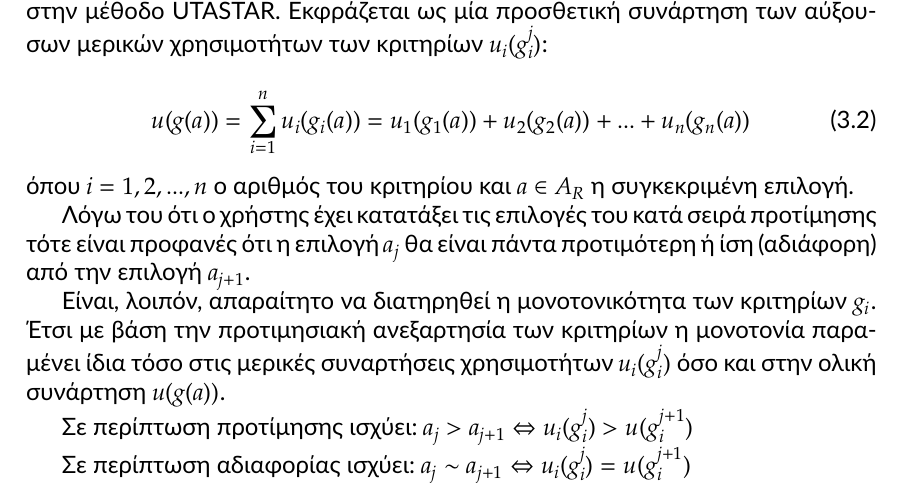
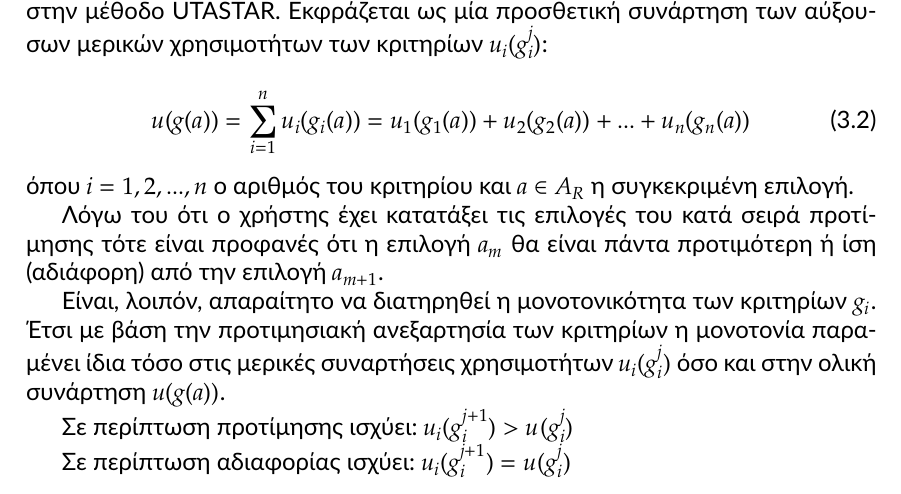
Before and after one commit to quu7/bluehunt, a LaTeX paper (report/report.tex): part of page 5 of 5, cut so that both start at the same text. Compiled offline with XeLaTeX.

Commit message:
Fix Minor Details Section 3

```diff
--- a/report/report.tex
+++ b/report/report.tex
@@ -143,13 +143,13 @@
 \end{equation}
 όπου $i = 1,2,...,n$ ο αριθμός του κριτηρίου και $a\in A_{R}$ η συγκεκριμένη επιλογή.
 
-Λόγω του ότι ο χρήστης έχει κατατάξει τις επιλογές του κατά σειρά προτίμησης τότε είναι προφανές ότι η επιλογή $a_{j}$ θα είναι πάντα προτιμότερη ή ίση (αδιάφορη) από την επιλογή $a_{j+1}$.
+Λόγω του ότι ο χρήστης έχει κατατάξει τις επιλογές του κατά σειρά προτίμησης τότε είναι προφανές ότι η επιλογή $a_{m}$ θα είναι πάντα προτιμότερη ή ίση (αδιάφορη) από την επιλογή $a_{m+1}$.
 
 Είναι, λοιπόν, απαραίτητο να διατηρηθεί η μονοτονικότητα των κριτηρίων $g_{i}$. Έτσι με βάση την προτιμησιακή ανεξαρτησία των κριτηρίων η μονοτονία παραμένει ίδια τόσο στις μερικές συναρτήσεις χρησιμοτήτων $u_{i}(g^{j}_{i})$ όσο και στην ολική συνάρτηση  $u(g(a))$.
 
-Σε περίπτωση προτίμησης ισχύει: $a_{j} > a_{j+1} \Leftrightarrow u_{i}(g^{j}_{i}) > u_{}(g^{j+1}_{i})$
+Σε περίπτωση προτίμησης ισχύει: $u_{i}(g^{j+1}_{i}) > u_{}(g^{j}_{i})$
 
-Σε περίπτωση αδιαφορίας ισχύει: $a_{j} \sim a_{j+1} \Leftrightarrow u_{i}(g^{j}_{i}) = u_{}(g^{j+1}_{i})$
+Σε περίπτωση αδιαφορίας ισχύει: $u_{i}(g^{j+1}_{i}) = u_{}(g^{j}_{i})$
 
 
 
```
